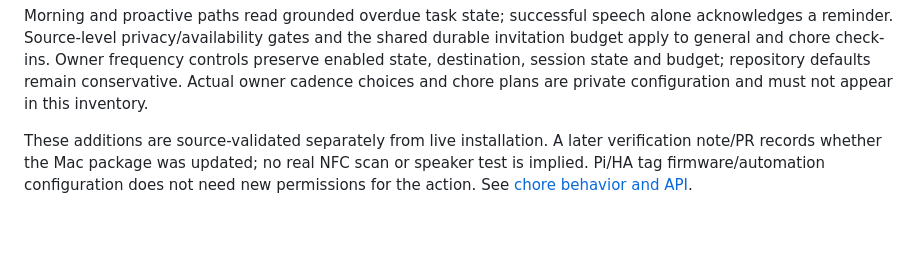
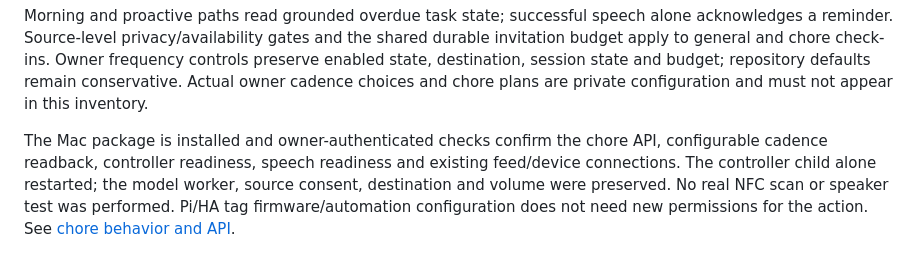
Before and after one commit to joncady/OkabeBot, a Markdown page: docs/deployment.md, the part around the change. GitHub-like rendering; blank space fills up the shorter version.

Commit message:
Record verified Mac chore and cadence installation
README-Reviewed: Existing deployment map remains accurate; no new host, port or route edge.

```diff
--- a/docs/deployment.md
+++ b/docs/deployment.md
@@ -1765,7 +1765,9 @@ frequency controls preserve enabled state, destination, session state and budget
 repository defaults remain conservative. Actual owner cadence choices and chore
 plans are private configuration and must not appear in this inventory.
 
-These additions are source-validated separately from live installation. A later
-verification note/PR records whether the Mac package was updated; no real NFC scan
-or speaker test is implied. Pi/HA tag firmware/automation configuration does not
-need new permissions for the action. See [chore behavior and API](chores.md).
+The Mac package is installed and owner-authenticated checks confirm the chore API,
+configurable cadence readback, controller readiness, speech readiness and existing
+feed/device connections. The controller child alone restarted; the model worker,
+source consent, destination and volume were preserved. No real NFC scan or speaker
+test was performed. Pi/HA tag firmware/automation configuration does not need new
+permissions for the action. See [chore behavior and API](chores.md).
```
